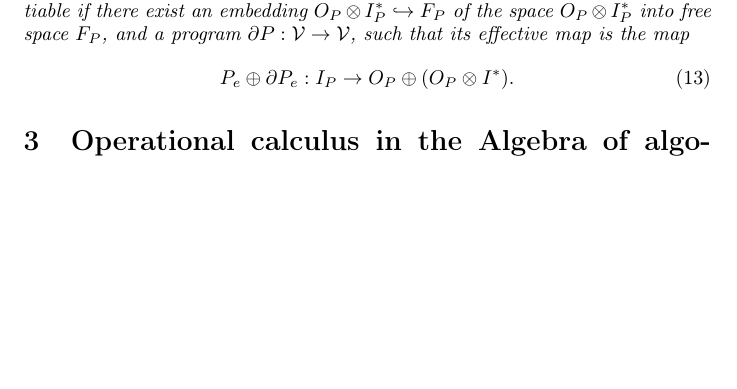
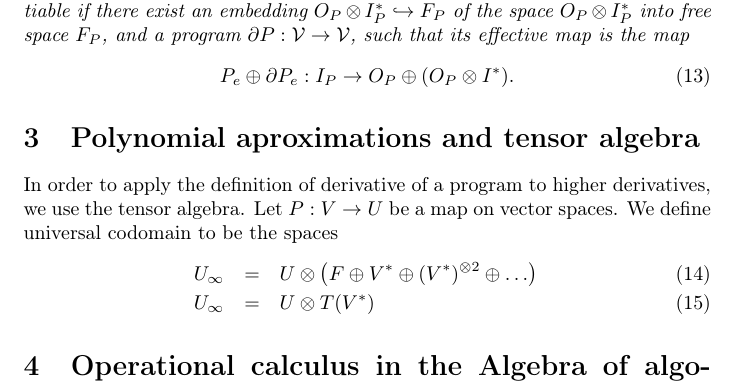
Before and after one commit to ZigaSajovic/dCpp, a LaTeX paper (Operational calculus in the Algebra of algorithms.tex): part of page 4 of 19 before the commit and part of page 4 of 20 after it, cut so that both start at the same text, the shorter picture padded with empty space. Compiled offline with pdfLaTeX.

Commit message:
Universal codomain

```diff
--- a/Operational calculus in the Algebra of algorithms.tex
+++ b/Operational calculus in the Algebra of algorithms.tex
@@ -245,6 +245,17 @@ O_P$. The derivative of this map is of interest.
     P_e\oplus \D P_e:I_P\rightarrow O_P\oplus (O_P\otimes I^*).
   \end{equation}
 \end{definicija}
+\section{Polynomial aproximations and tensor algebra}
+In order to apply the definition of derivative of a program to higher
+derivatives, we use the tensor algebra.
+Let $P:V\to U$ be a map on vector spaces. We define universal codomain to be the
+spaces
+\begin{eqnarray}
+  \label{eq:universal_space}
+  U_\infty &=& U\otimes\left(F\oplus V^*\oplus (V^*)^{\otimes 2}\oplus
+               \ldots \right)\\
+ U_\infty &=& U\otimes T(V^*)
+\end{eqnarray}
 \section{Operational calculus in the Algebra of algorithms}
 
 We begin with definitions of objects in the algebra of algorithms to be used in the construction of analytic programing languages.
```
